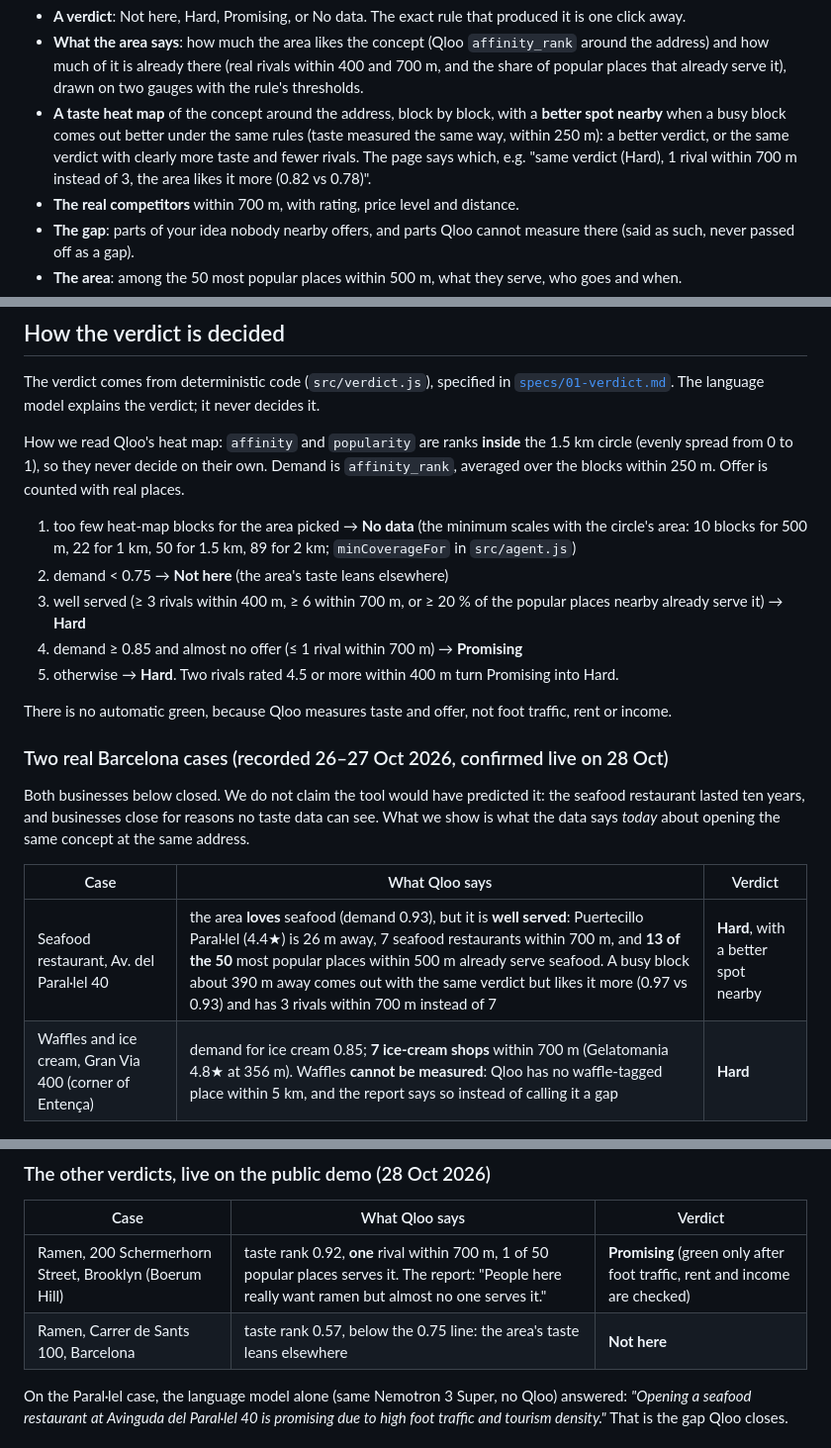
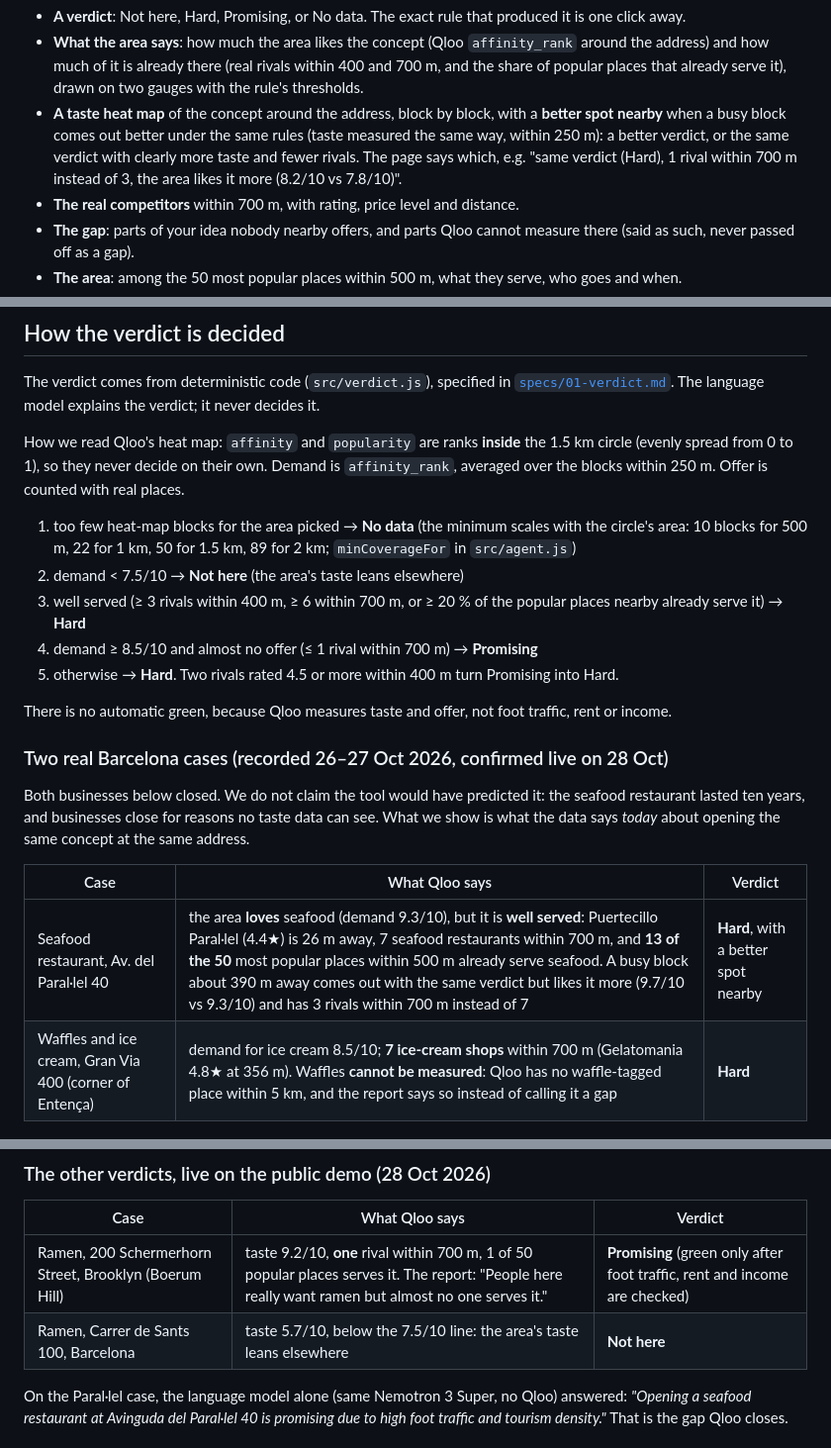
Before and after one commit to mktaisales-glitch/abro-aqui, a Markdown page: README.md, 3 parts joined by grey strips. Shown at 99% size. GitHub-like rendering.

Commit message:
README: taste scores out of 10, as on the page
Co-Authored-By: Claude Opus 5.5 <noreply@anthropic.com>
Claude-Session: https://claude.ai/code/session_01UfKVrB12TDznLzEbkVzNWn

```diff
--- a/README.md
+++ b/README.md
@@ -14,7 +14,7 @@ Type `seafood restaurant` and `Avinguda del Paral·lel 40, Barcelona`. You get:
 
 - **A verdict**: Not here, Hard, Promising, or No data. The exact rule that produced it is one click away.
 - **What the area says**: how much the area likes the concept (Qloo `affinity_rank` around the address) and how much of it is already there (real rivals within 400 and 700 m, and the share of popular places that already serve it), drawn on two gauges with the rule's thresholds.
-- **A taste heat map** of the concept around the address, block by block, with a **better spot nearby** when a busy block comes out better under the same rules (taste measured the same way, within 250 m): a better verdict, or the same verdict with clearly more taste and fewer rivals. The page says which, e.g. "same verdict (Hard), 1 rival within 700 m instead of 3, the area likes it more (0.82 vs 0.78)".
+- **A taste heat map** of the concept around the address, block by block, with a **better spot nearby** when a busy block comes out better under the same rules (taste measured the same way, within 250 m): a better verdict, or the same verdict with clearly more taste and fewer rivals. The page says which, e.g. "same verdict (Hard), 1 rival within 700 m instead of 3, the area likes it more (8.2/10 vs 7.8/10)".
 - **The real competitors** within 700 m, with rating, price level and distance.
 - **The gap**: parts of your idea nobody nearby offers, and parts Qloo cannot measure there (said as such, never passed off as a gap).
 - **The area**: among the 50 most popular places within 500 m, what they serve, who goes and when.
@@ -61,9 +61,9 @@ The verdict comes from deterministic code (`src/verdict.js`), specified in [`spe
 How we read Qloo's heat map: `affinity` and `popularity` are ranks **inside** the 1.5 km circle (evenly spread from 0 to 1), so they never decide on their own. Demand is `affinity_rank`, averaged over the blocks within 250 m. Offer is counted with real places.
 
 1. too few heat-map blocks for the area picked → **No data** (the minimum scales with the circle's area: 10 blocks for 500 m, 22 for 1 km, 50 for 1.5 km, 89 for 2 km; `minCoverageFor` in `src/agent.js`)
-2. demand < 0.75 → **Not here** (the area's taste leans elsewhere)
+2. demand < 7.5/10 → **Not here** (the area's taste leans elsewhere)
 3. well served (≥ 3 rivals within 400 m, ≥ 6 within 700 m, or ≥ 20 % of the popular places nearby already serve it) → **Hard**
-4. demand ≥ 0.85 and almost no offer (≤ 1 rival within 700 m) → **Promising**
+4. demand ≥ 8.5/10 and almost no offer (≤ 1 rival within 700 m) → **Promising**
 5. otherwise → **Hard**. Two rivals rated 4.5 or more within 400 m turn Promising into Hard.
 
 There is no automatic green, because Qloo measures taste and offer, not foot traffic, rent or income.
@@ -74,8 +74,8 @@ Both businesses below closed. We do not claim the tool would have predicted it:
 
 | Case | What Qloo says | Verdict |
 | --- | --- | --- |
-| Seafood restaurant, Av. del Paral·lel 40 | the area **loves** seafood (demand 0.93), but it is **well served**: Puertecillo Paral·lel (4.4★) is 26 m away, 7 seafood restaurants within 700 m, and **13 of the 50** most popular places within 500 m already serve seafood. A busy block about 390 m away comes out with the same verdict but likes it more (0.97 vs 0.93) and has 3 rivals within 700 m instead of 7 | **Hard**, with a better spot nearby |
-| Waffles and ice cream, Gran Via 400 (corner of Entença) | demand for ice cream 0.85; **7 ice-cream shops** within 700 m (Gelatomania 4.8★ at 356 m). Waffles **cannot be measured**: Qloo has no waffle-tagged place within 5 km, and the report says so instead of calling it a gap | **Hard** |
+| Seafood restaurant, Av. del Paral·lel 40 | the area **loves** seafood (demand 9.3/10), but it is **well served**: Puertecillo Paral·lel (4.4★) is 26 m away, 7 seafood restaurants within 700 m, and **13 of the 50** most popular places within 500 m already serve seafood. A busy block about 390 m away comes out with the same verdict but likes it more (9.7/10 vs 9.3/10) and has 3 rivals within 700 m instead of 7 | **Hard**, with a better spot nearby |
+| Waffles and ice cream, Gran Via 400 (corner of Entença) | demand for ice cream 8.5/10; **7 ice-cream shops** within 700 m (Gelatomania 4.8★ at 356 m). Waffles **cannot be measured**: Qloo has no waffle-tagged place within 5 km, and the report says so instead of calling it a gap | **Hard** |
 
 ![Live (27-Oct, before the better-spot fix of 28-Oct): seafood at Avinguda del Paral·lel 40 comes out Hard, with a better spot nearby (green ring)](docs/live-hard-paralel.jpg)
 
@@ -83,8 +83,8 @@ Both businesses below closed. We do not claim the tool would have predicted it:
 
 | Case | What Qloo says | Verdict |
 | --- | --- | --- |
-| Ramen, 200 Schermerhorn Street, Brooklyn (Boerum Hill) | taste rank 0.92, **one** rival within 700 m, 1 of 50 popular places serves it. The report: "People here really want ramen but almost no one serves it." | **Promising** (green only after foot traffic, rent and income are checked) |
-| Ramen, Carrer de Sants 100, Barcelona | taste rank 0.57, below the 0.75 line: the area's taste leans elsewhere | **Not here** |
+| Ramen, 200 Schermerhorn Street, Brooklyn (Boerum Hill) | taste 9.2/10, **one** rival within 700 m, 1 of 50 popular places serves it. The report: "People here really want ramen but almost no one serves it." | **Promising** (green only after foot traffic, rent and income are checked) |
+| Ramen, Carrer de Sants 100, Barcelona | taste 5.7/10, below the 7.5/10 line: the area's taste leans elsewhere | **Not here** |
 
 On the Paral·lel case, the language model alone (same Nemotron 3 Super, no Qloo) answered: *"Opening a seafood restaurant at Avinguda del Paral·lel 40 is promising due to high foot traffic and tourism density."* That is the gap Qloo closes.
 
```
